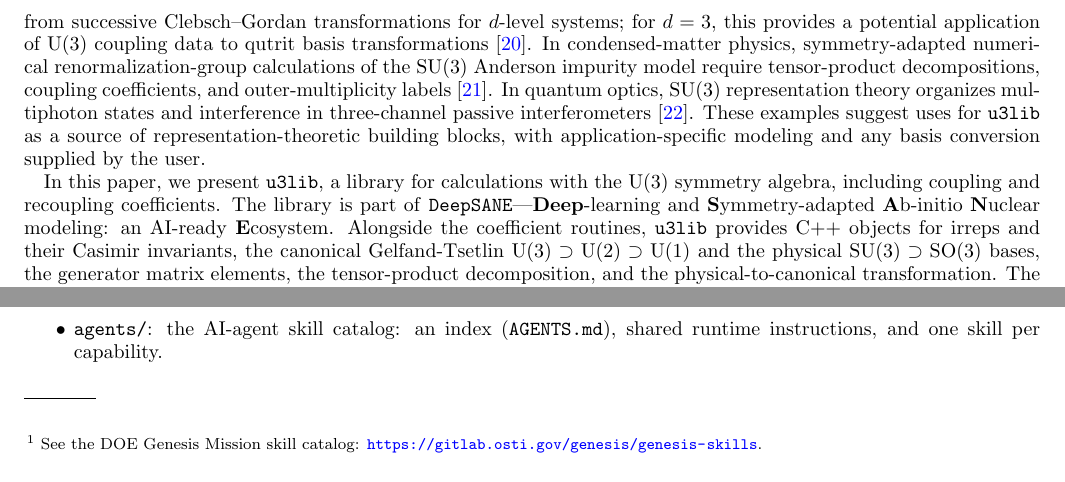
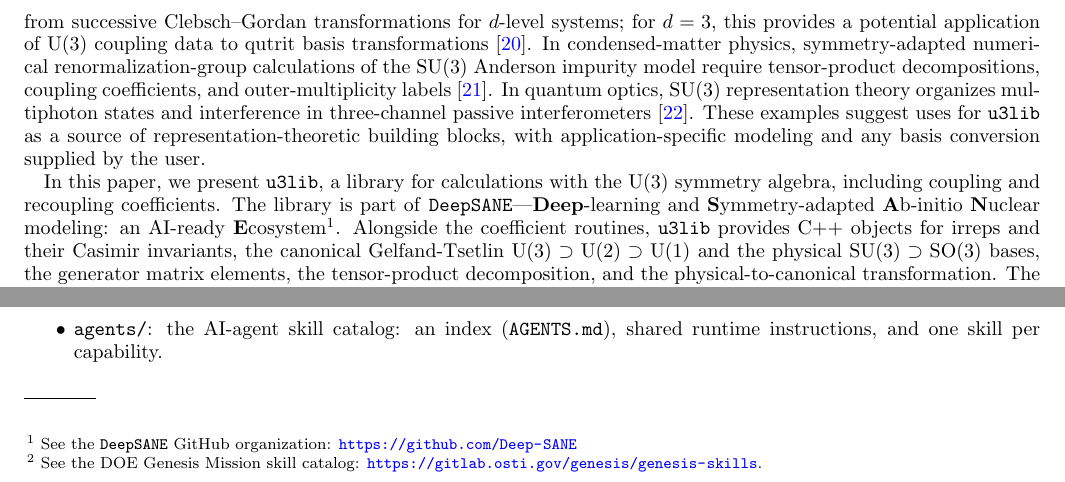
Before and after one commit to Deep-SANE/u3lib, a LaTeX paper (doc/Manual.tex): two parts of page 2 of 14, joined at a grey line, cut so that both start at the same text. Compiled offline with pdfLaTeX.

Commit message:
Add a ref to doc

```diff
--- a/doc/Manual.tex
+++ b/doc/Manual.tex
@@ -176,7 +176,8 @@ In this paper, we present \texttt{u3lib}, a library for calculations with the
 $\rm U(3)$ symmetry algebra, including coupling and recoupling coefficients.
 The library is part of
 \texttt{DeepSANE}---\textbf{Deep}-learning and \textbf{S}ymmetry-adapted \textbf{A}b-initio
-\textbf{N}uclear modeling: an AI-ready \textbf{E}cosystem.
+\textbf{N}uclear modeling: an AI-ready \textbf{E}cosystem\footnote{See the \texttt{DeepSANE} GitHub organization:
+\url{https://github.com/Deep-SANE}}.
 Alongside the coefficient routines, \texttt{u3lib} provides C++ objects for irreps
 and their Casimir invariants, the canonical
 Gelfand-Tsetlin $\rm U(3) \supset U(2) \supset U(1)$ and the physical $\rm SU(3) \supset SO(3)$ bases,
```
Also changed, not shown: doc/Manual.pdf.
